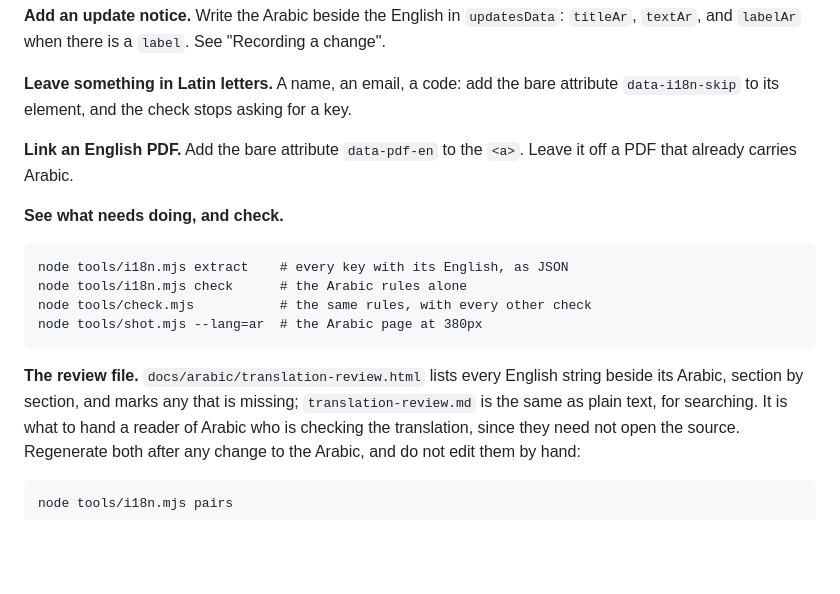
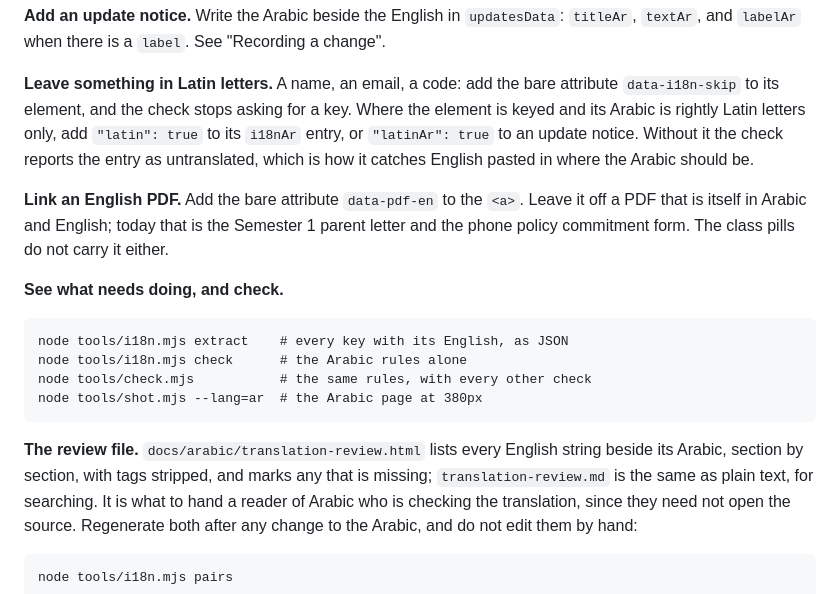
Before and after one commit to ais-ig/hub, a Markdown page: README.md, the part around the change. Drawn GitHub-style; blank space fills up the shorter version.

Commit message:
Reconcile the documents with the review fixes: the PDF marker, the untranslated rule, two CSS notes

````diff
--- a/README.md
+++ b/README.md
@@ -299,10 +299,15 @@ change".
 
 **Leave something in Latin letters.** A name, an email, a code: add the bare
 attribute `data-i18n-skip` to its element, and the check stops asking for a
-key.
+key. Where the element is keyed and its Arabic is rightly Latin letters only,
+add `"latin": true` to its `i18nAr` entry, or `"latinAr": true` to an update
+notice. Without it the check reports the entry as untranslated, which is how it
+catches English pasted in where the Arabic should be.
 
 **Link an English PDF.** Add the bare attribute `data-pdf-en` to the `<a>`.
-Leave it off a PDF that already carries Arabic.
+Leave it off a PDF that is itself in Arabic and English; today that is the
+Semester 1 parent letter and the phone policy commitment form. The class pills
+do not carry it either.
 
 **See what needs doing, and check.**
 
@@ -314,7 +319,8 @@ node tools/shot.mjs --lang=ar  # the Arabic page at 380px
 ```
 
 **The review file.** `docs/arabic/translation-review.html` lists every English
-string beside its Arabic, section by section, and marks any that is missing;
+string beside its Arabic, section by section, with tags stripped, and marks
+any that is missing;
 `translation-review.md` is the same as plain text, for searching. It is what to
 hand a reader of Arabic who is checking the translation, since they need not
 open the source. Regenerate both after any change to the Arabic, and do not
````
Also changed, not shown: CLAUDE.md (+18 -5 lines), 1 other file.
